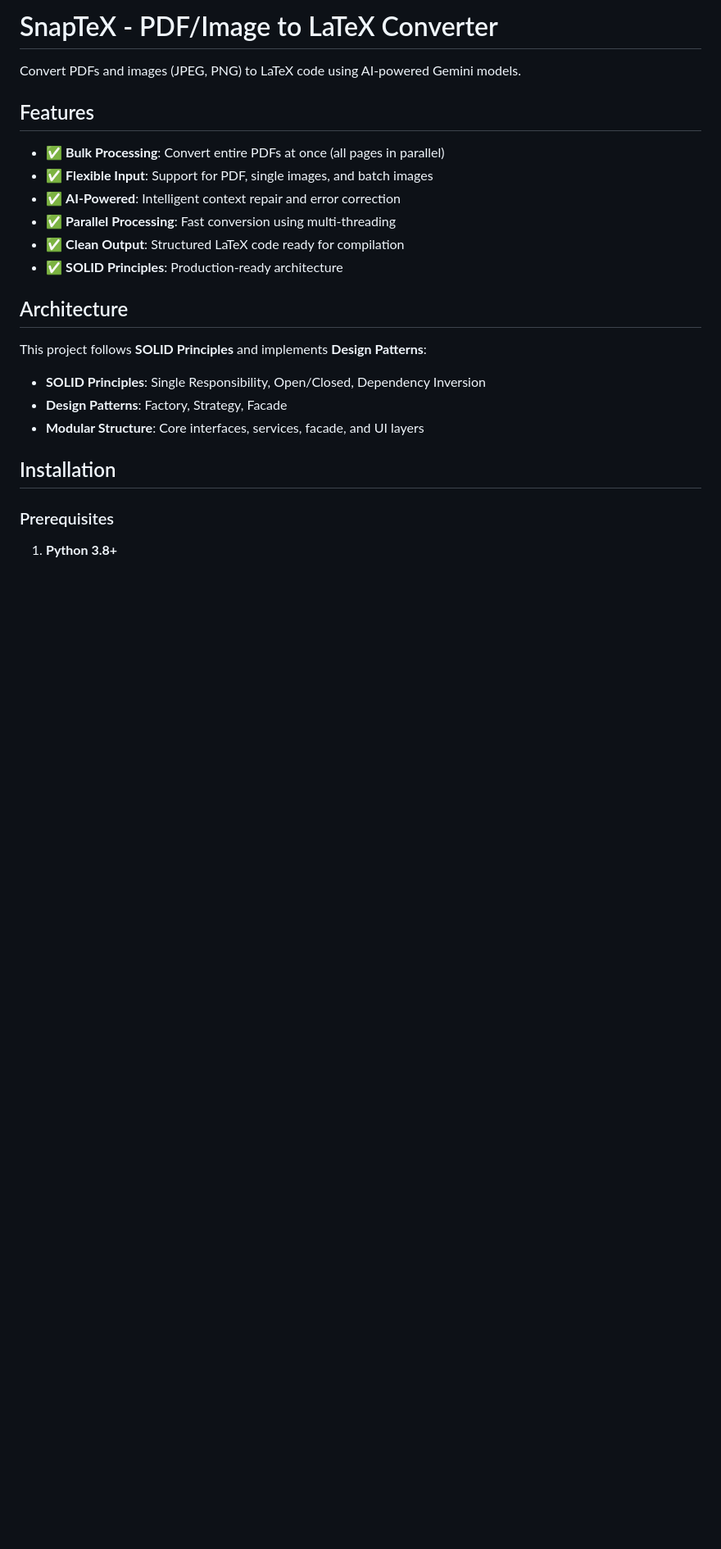
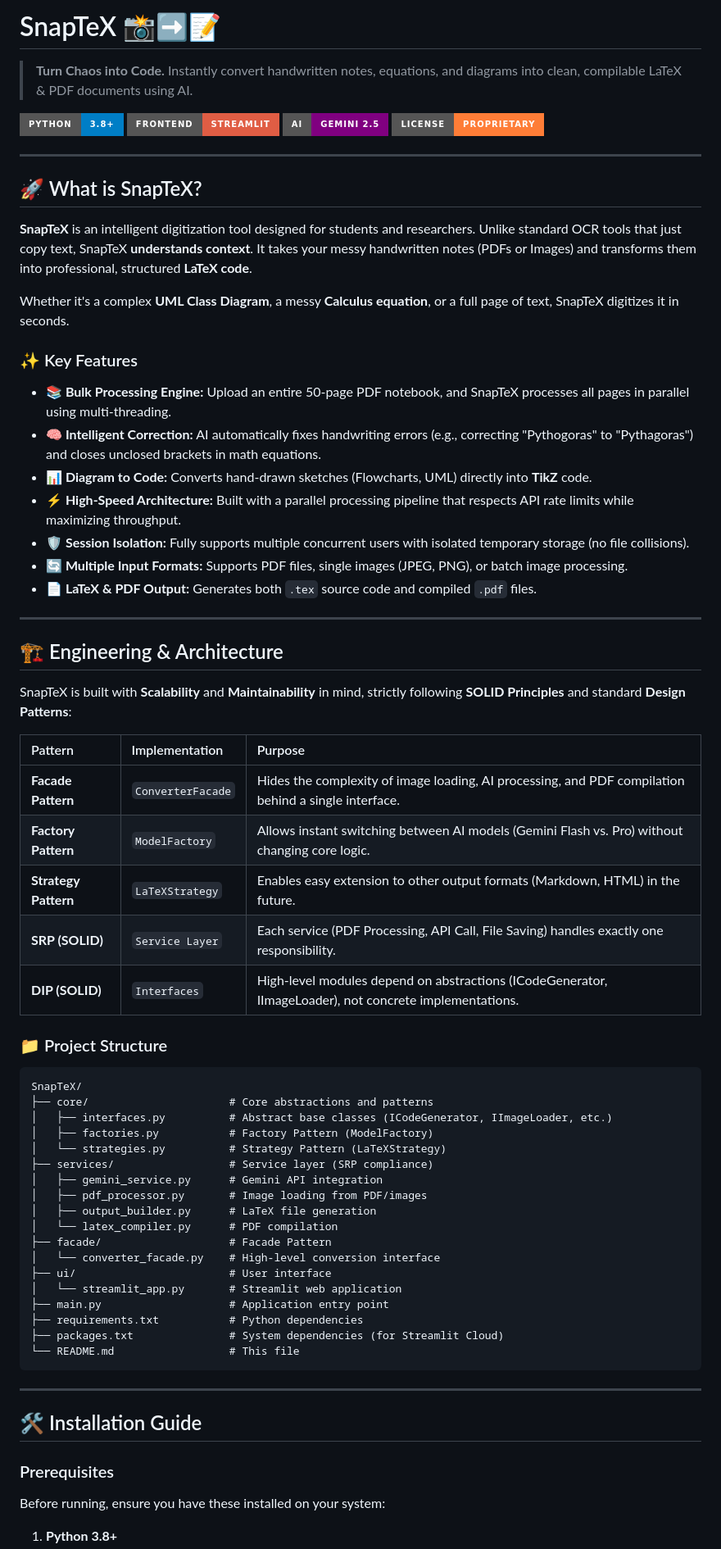
Before and after one commit to BoltTaha/SnapTeX, a Markdown page: README.md, the part around one of its changes. Shown at 82% size. GitHub-like rendering; badges without logos; blank space fills up the shorter version.

Commit message:
docs: Restructure README with professional formatting and comprehensive sections

````diff
--- a/README.md
+++ b/README.md
@@ -1,26 +1,73 @@
-# SnapTeX - PDF/Image to LaTeX Converter
+# SnapTeX 📸➡️📝
 
-Convert PDFs and images (JPEG, PNG) to LaTeX code using AI-powered Gemini models.
+> **Turn Chaos into Code.** Instantly convert handwritten notes, equations, and diagrams into clean, compilable LaTeX & PDF documents using AI.
 
-## Features
+[![Python](https://img.shields.io/badge/Python-3.8%2B-blue?style=for-the-badge&logo=python)](https://www.python.org/)
+[![Streamlit](https://img.shields.io/badge/Frontend-Streamlit-red?style=for-the-badge&logo=streamlit)](https://streamlit.io/)
+[![Gemini AI](https://img.shields.io/badge/AI-Gemini%202.5-purple?style=for-the-badge)](https://ai.google.dev/)
+[![License](https://img.shields.io/badge/License-Proprietary-orange?style=for-the-badge)](LICENSE)
 
-- ✅ **Bulk Processing**: Convert entire PDFs at once (all pages in parallel)
-- ✅ **Flexible Input**: Support for PDF, single images, and batch images
-- ✅ **AI-Powered**: Intelligent context repair and error correction
-- ✅ **Parallel Processing**: Fast conversion using multi-threading
-- ✅ **Clean Output**: Structured LaTeX code ready for compilation
-- ✅ **SOLID Principles**: Production-ready architecture
+---
 
-## Architecture
+## 🚀 What is SnapTeX?
 
-This project follows **SOLID Principles** and implements **Design Patterns**:
+**SnapTeX** is an intelligent digitization tool designed for students and researchers. Unlike standard OCR tools that just copy text, SnapTeX **understands context**. It takes your messy handwritten notes (PDFs or Images) and transforms them into professional, structured **LaTeX code**.
 
-- **SOLID Principles**: Single Responsibility, Open/Closed, Dependency Inversion
-- **Design Patterns**: Factory, Strategy, Facade
-- **Modular Structure**: Core interfaces, services, facade, and UI layers
+Whether it's a complex **UML Class Diagram**, a messy **Calculus equation**, or a full page of text, SnapTeX digitizes it in seconds.
 
-## Installation
+### ✨ Key Features
+
+- **📚 Bulk Processing Engine:** Upload an entire 50-page PDF notebook, and SnapTeX processes all pages in parallel using multi-threading.
+- **🧠 Intelligent Correction:** AI automatically fixes handwriting errors (e.g., correcting "Pythogoras" to "Pythagoras") and closes unclosed brackets in math equations.
+- **📊 Diagram to Code:** Converts hand-drawn sketches (Flowcharts, UML) directly into **TikZ** code.
+- **⚡ High-Speed Architecture:** Built with a parallel processing pipeline that respects API rate limits while maximizing throughput.
+- **🛡️ Session Isolation:** Fully supports multiple concurrent users with isolated temporary storage (no file collisions).
+- **🔄 Multiple Input Formats:** Supports PDF files, single images (JPEG, PNG), or batch image processing.
+- **📄 LaTeX & PDF Output:** Generates both `.tex` source code and compiled `.pdf` files.
+
+---
+
+## 🏗️ Engineering & Architecture
+
+SnapTeX is built with **Scalability** and **Maintainability** in mind, strictly following **SOLID Principles** and standard **Design Patterns**:
+
+| Pattern | Implementation | Purpose |
+| :--- | :--- | :--- |
+| **Facade Pattern** | `ConverterFacade` | Hides the complexity of image loading, AI processing, and PDF compilation behind a single interface. |
+| **Factory Pattern** | `ModelFactory` | Allows instant switching between AI models (Gemini Flash vs. Pro) without changing core logic. |
+| **Strategy Pattern** | `LaTeXStrategy` | Enables easy extension to other output formats (Markdown, HTML) in the future. |
+| **SRP (SOLID)** | `Service Layer` | Each service (PDF Processing, API Call, File Saving) handles exactly one responsibility. |
+| **DIP (SOLID)** | `Interfaces` | High-level modules depend on abstractions (ICodeGenerator, IImageLoader), not concrete implementations. |
+
+### 📁 Project Structure
+
+```
+SnapTeX/
+├── core/                      # Core abstractions and patterns
+│   ├── interfaces.py          # Abstract base classes (ICodeGenerator, IImageLoader, etc.)
+│   ├── factories.py           # Factory Pattern (ModelFactory)
+│   └── strategies.py          # Strategy Pattern (LaTeXStrategy)
+├── services/                  # Service layer (SRP compliance)
+│   ├── gemini_service.py      # Gemini API integration
+│   ├── pdf_processor.py       # Image loading from PDF/images
+│   ├── output_builder.py      # LaTeX file generation
+│   └── latex_compiler.py      # PDF compilation
+├── facade/                    # Facade Pattern
+│   └── converter_facade.py    # High-level conversion interface
+├── ui/                        # User interface
+│   └── streamlit_app.py       # Streamlit web application
+├── main.py                    # Application entry point
+├── requirements.txt           # Python dependencies
+├── packages.txt               # System dependencies (for Streamlit Cloud)
+└── README.md                  # This file
+```
+
+---
+
+## 🛠️ Installation Guide
 
 ### Prerequisites
 
+Before running, ensure you have these installed on your system:
+
 1. **Python 3.8+**
````
Also changed, not shown: other parts of README.md (+187 -128 lines).
